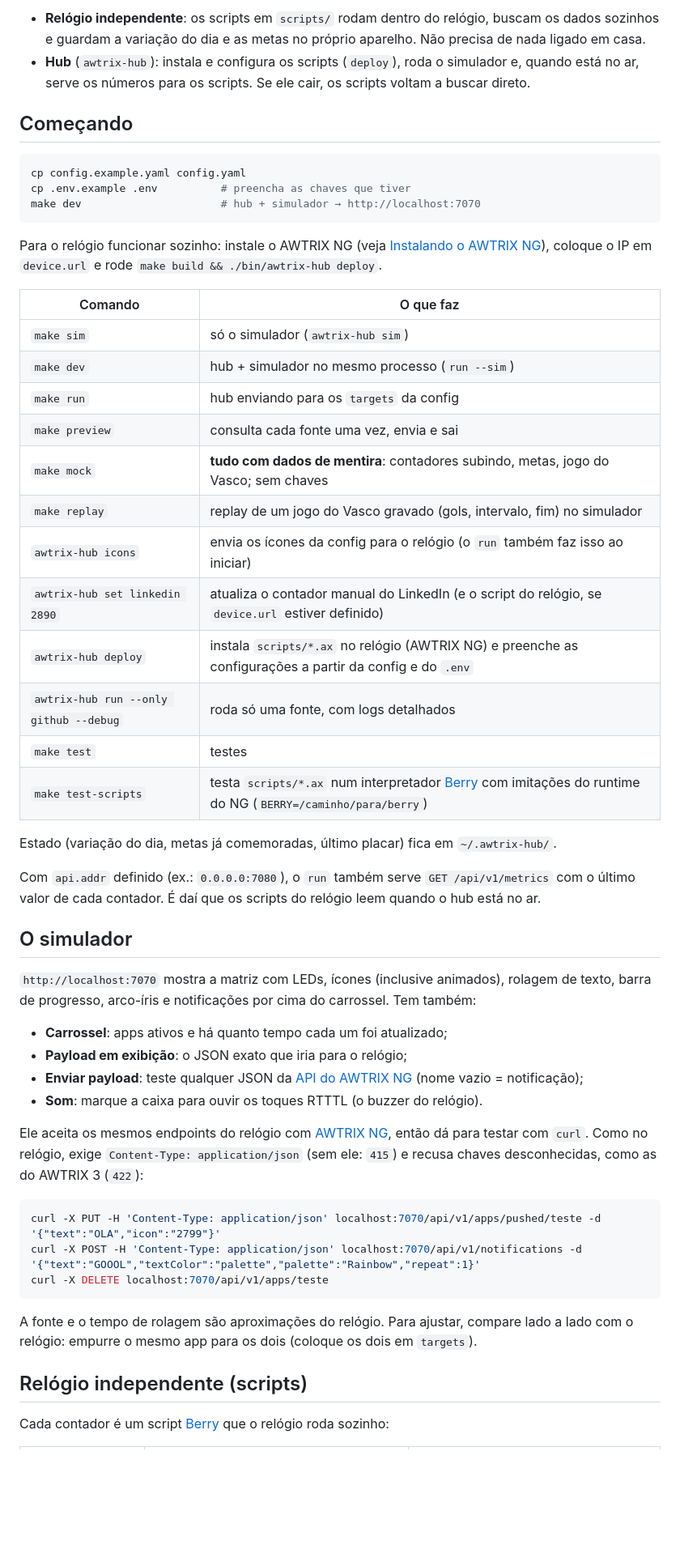
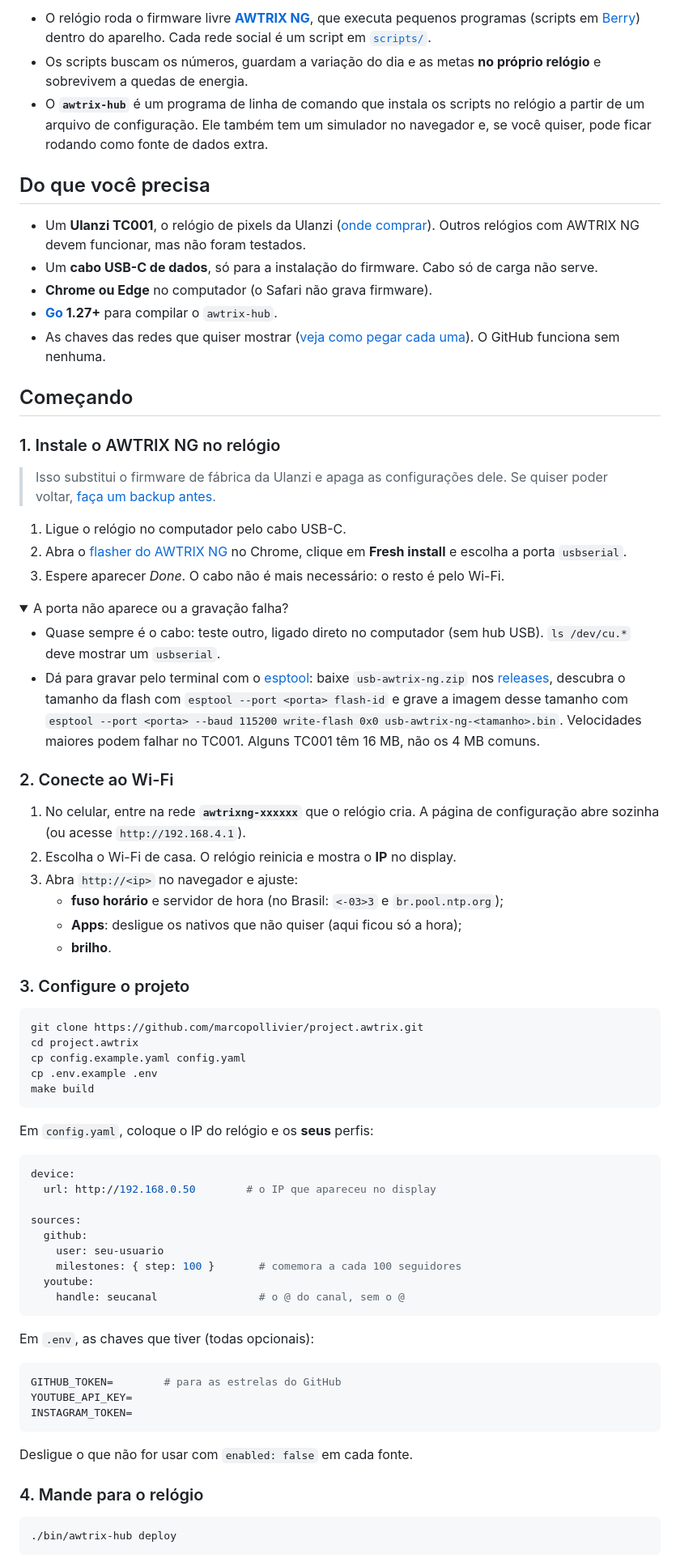
Before and after one commit to marcopollivier/project.awtrix, a Markdown page: README.md, the part around one of its changes. Shown at 81% size. GitHub-like rendering; folded sections open; blank space fills up the shorter version.

````diff
--- a/README.md
+++ b/README.md
@@ -16,57 +43,81 @@ relógio (AWTRIX NG)                         hub (Go, opcional, no Mac)
 ```
 
-- **Relógio independente**: os scripts em `scripts/` rodam dentro do relógio, buscam os dados sozinhos e guardam a variação do dia e as metas no próprio aparelho. Não precisa de nada ligado em casa.
-- **Hub** (`awtrix-hub`): instala e configura os scripts (`deploy`), roda o simulador e, quando está no ar, serve os números para os scripts. Se ele cair, os scripts voltam a buscar direto.
+- O relógio roda o firmware livre **[AWTRIX NG](https://blueforcer.github.io/awtrix-ng/)**, que executa pequenos programas (scripts em [Berry](https://berry-lang.github.io/)) dentro do aparelho. Cada rede social é um script em [`scripts/`](scripts).
+- Os scripts buscam os números, guardam a variação do dia e as metas **no próprio relógio** e sobrevivem a quedas de energia.
+- O **`awtrix-hub`** é um programa de linha de comando que instala os scripts no relógio a partir de um arquivo de configuração. Ele também tem um simulador no navegador e, se você quiser, pode ficar rodando como fonte de dados extra.
+
+## Do que você precisa
+
+- Um **Ulanzi TC001**, o relógio de pixels da Ulanzi ([onde comprar](https://blueforcer.github.io/awtrix-ng/getting-started/buy/)). Outros relógios com AWTRIX NG devem funcionar, mas não foram testados.
+- Um **cabo USB-C de dados**, só para a instalação do firmware. Cabo só de carga não serve.
+- **Chrome ou Edge** no computador (o Safari não grava firmware).
+- **[Go](https://go.dev/dl/) 1.27+** para compilar o `awtrix-hub`.
+- As chaves das redes que quiser mostrar ([veja como pegar cada uma](#chaves-das-redes)). O GitHub funciona sem nenhuma.
 
 ## Começando
 
+### 1. Instale o AWTRIX NG no relógio
+
+> Isso substitui o firmware de fábrica da Ulanzi e apaga as configurações dele. Se quiser poder voltar, [faça um backup antes](https://blueforcer.github.io/awtrix-ng/esp32/getting-started/flashing/#back-up-the-original-firmware).
+
+1. Ligue o relógio no computador pelo cabo USB-C.
+2. Abra o [flasher do AWTRIX NG](https://blueforcer.github.io/awtrix-ng/esp32/getting-started/flashing/) no Chrome, clique em **Fresh install** e escolha a porta `usbserial`.
+3. Espere aparecer *Done*. O cabo não é mais necessário: o resto é pelo Wi-Fi.
+
+<details>
+<summary>A porta não aparece ou a gravação falha?</summary>
+
+- Quase sempre é o cabo: teste outro, ligado direto no computador (sem hub USB). `ls /dev/cu.*` deve mostrar um `usbserial`.
+- Dá para gravar pelo terminal com o [esptool](https://docs.espressif.com/projects/esptool/): baixe `usb-awtrix-ng.zip` nos [releases](https://github.com/Blueforcer/awtrix-ng/releases), descubra o tamanho da flash com `esptool --port <porta> flash-id` e grave a imagem desse tamanho com `esptool --port <porta> --baud 115200 write-flash 0x0 usb-awtrix-ng-<tamanho>.bin`. Velocidades maiores podem falhar no TC001. Alguns TC001 têm 16 MB, não os 4 MB comuns.
+
+</details>
+
+### 2. Conecte ao Wi-Fi
+
+1. No celular, entre na rede **`awtrixng-xxxxxx`** que o relógio cria. A página de configuração abre sozinha (ou acesse `http://192.168.4.1`).
+2. Escolha o Wi-Fi de casa. O relógio reinicia e mostra o **IP** no display.
+3. Abra `http://<ip>` no navegador e ajuste:
+   - **fuso horário** e servidor de hora (no Brasil: `<-03>3` e `br.pool.ntp.org`);
+   - **Apps**: desligue os nativos que não quiser (aqui ficou só a hora);
+   - **brilho**.
+
+### 3. Configure o projeto
+
 ```sh
+git clone https://github.com/marcopollivier/project.awtrix.git
+cd project.awtrix
 cp config.example.yaml config.yaml
-cp .env.example .env          # preencha as chaves que tiver
-make dev                      # hub + simulador → http://localhost:7070
+cp .env.example .env
+make build
 ```
 
-Para o relógio funcionar sozinho: instale o AWTRIX NG (veja [Instalando o AWTRIX NG](#instalando-o-awtrix-ng-no-relógio)), coloque o IP em `device.url` e rode `make build && ./bin/awtrix-hub deploy`.
+Em `config.yaml`, coloque o IP do relógio e os **seus** perfis:
 
-| Comando | O que faz |
-|---|---|
-| `make sim` | só o simulador (`awtrix-hub sim`) |
-| `make dev` | hub + simulador no mesmo processo (`run --sim`) |
-| `make run` | hub enviando para os `targets` da config |
-| `make preview` | consulta cada fonte uma vez, envia e sai |
-| `make mock` | **tudo com dados de mentira**: contadores subindo, metas, jogo do Vasco; sem chaves |
-| `make replay` | replay de um jogo do Vasco gravado (gols, intervalo, fim) no simulador |
-| `awtrix-hub icons` | envia os ícones da config para o relógio (o `run` também faz isso ao iniciar) |
-| `awtrix-hub set linkedin 2890` | atualiza o contador manual do LinkedIn (e o script do relógio, se `device.url` estiver definido) |
-| `awtrix-hub deploy` | instala `scripts/*.ax` no relógio (AWTRIX NG) e preenche as configurações a partir da config e do `.env` |
-| `awtrix-hub run --only github --debug` | roda só uma fonte, com logs detalhados |
-| `make test` | testes |
-| `make test-scripts` | testa `scripts/*.ax` num interpretador [Berry](https://github.com/berry-lang/berry) com imitações do runtime do NG (`BERRY=/caminho/para/berry`) |
+```yaml
+device:
+  url: http://192.168.0.50        # o IP que apareceu no display
 
-Estado (variação do dia, metas já comemoradas, último placar) fica em `~/.awtrix-hub/`.
+sources:
+  github:
+    user: seu-usuario
+    milestones: { step: 100 }       # comemora a cada 100 seguidores
+  youtube:
+    handle: seucanal                # o @ do canal, sem o @
+```
 
-Com `api.addr` definido (ex.: `0.0.0.0:7080`), o `run` também serve `GET /api/v1/metrics` com o último valor de cada contador. É daí que os scripts do relógio leem quando o hub está no ar.
-
-## O simulador
-
-`http://localhost:7070` mostra a matriz com LEDs, ícones (inclusive animados), rolagem de texto, barra de progresso, arco-íris e notificações por cima do carrossel. Tem também:
-
-- **Carrossel**: apps ativos e há quanto tempo cada um foi atualizado;
-- **Payload em exibição**: o JSON exato que iria para o relógio;
-- **Enviar payload**: teste qualquer JSON da [API do AWTRIX NG](https://blueforcer.github.io/awtrix-ng/esp32/reference/payload/) (nome vazio = notificação);
-- **Som**: marque a caixa para ouvir os toques RTTTL (o buzzer do relógio).
-
-Ele aceita os mesmos endpoints do relógio com [AWTRIX NG](https://blueforcer.github.io/awtrix-ng/esp32/reference/http/), então dá para testar com `curl`. Como no relógio, exige `Content-Type: application/json` (sem ele: `415`) e recusa chaves desconhecidas, como as do AWTRIX 3 (`422`):
+Em `.env`, as chaves que tiver (todas opcionais):
 
 ```sh
-curl -X PUT -H 'Content-Type: application/json' localhost:7070/api/v1/apps/pushed/teste -d '{"text":"OLA","icon":"2799"}'
-curl -X POST -H 'Content-Type: application/json' localhost:7070/api/v1/notifications -d '{"text":"GOOOL","textColor":"palette","palette":"Rainbow","repeat":1}'
-curl -X DELETE localhost:7070/api/v1/apps/teste
+GITHUB_TOKEN=        # para as estrelas do GitHub
+YOUTUBE_API_KEY=
+INSTAGRAM_TOKEN=
 ```
 
-A fonte e o tempo de rolagem são aproximações do relógio. Para ajustar, compare lado a lado com o relógio: empurre o mesmo app para os dois (coloque os dois em `targets`).
+Desligue o que não for usar com `enabled: false` em cada fonte.
 
-## Relógio independente (scripts)
+### 4. Mande para o relógio
 
-Cada contador é um script [Berry](https://berry-lang.github.io/) que o relógio roda sozinho:
+```sh
+./bin/awtrix-hub deploy
+```
 
````
Also changed, not shown: other parts of README.md (+149 -85 lines), docs/img/comemoracao.gif (added), docs/img/github.png (added), docs/img/hora.png (added), docs/img/rotacao.gif (added), docs/img/variacao.gif (added).
